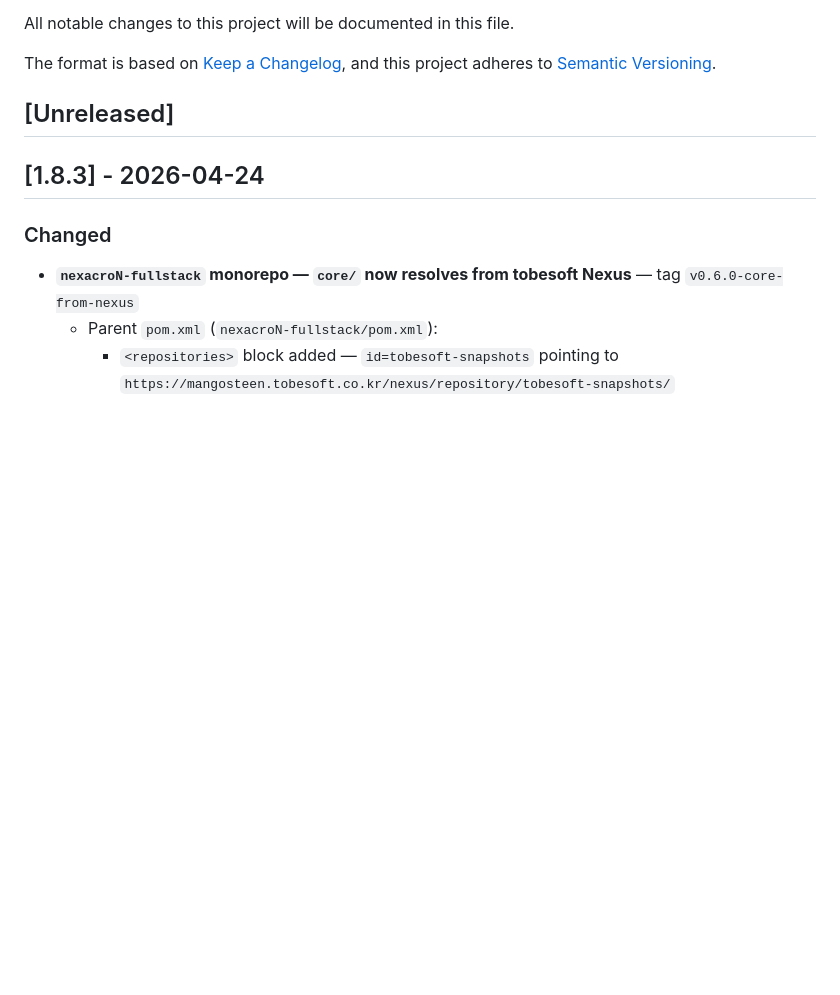
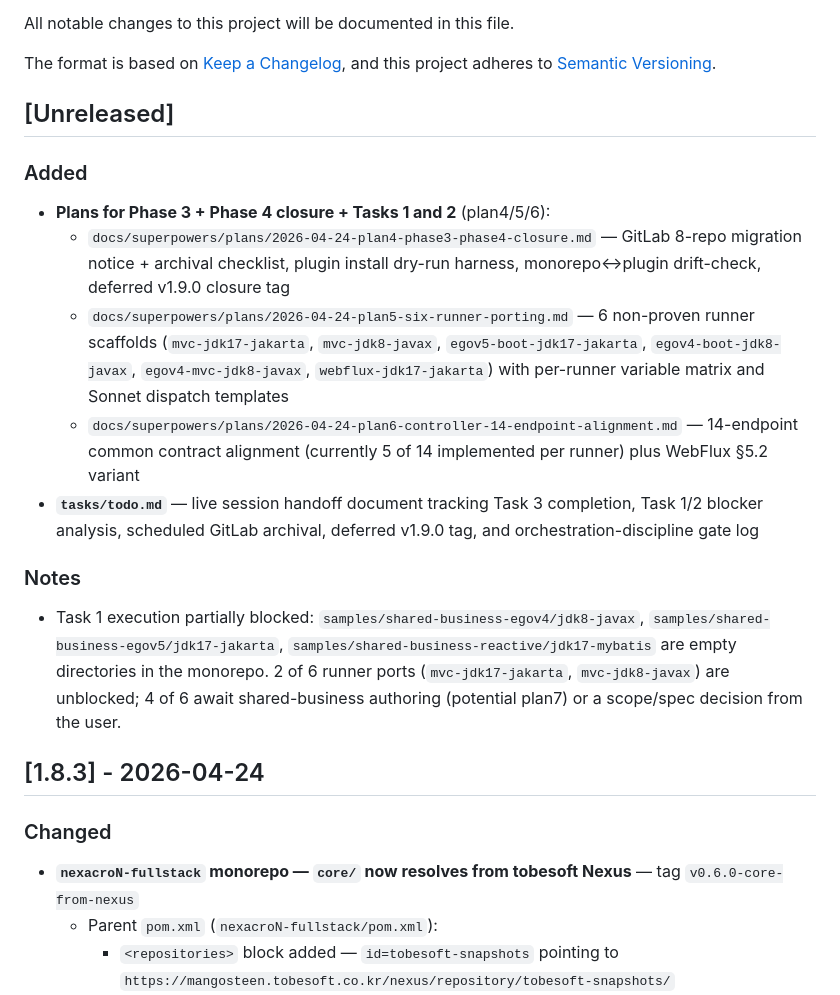
Before and after one commit to JasonMMo/nexacro-claude-skills, a Markdown page: CHANGELOG.md, the part around the change. GitHub-like rendering; blank space fills up the shorter version.

Commit message:
chore(changelog): Unreleased — plan4/5/6 + Task 1 blocker note

```diff
--- a/CHANGELOG.md
+++ b/CHANGELOG.md
@@ -6,6 +6,16 @@ The format is based on [Keep a Changelog](https://keepachangelog.com/en/1.0.0/),
 and this project adheres to [Semantic Versioning](https://semver.org/spec/v2.0.0.html).
 
 ## [Unreleased]
+
+### Added
+- **Plans for Phase 3 + Phase 4 closure + Tasks 1 and 2** (plan4/5/6):
+  - `docs/superpowers/plans/2026-04-24-plan4-phase3-phase4-closure.md` — GitLab 8-repo migration notice + archival checklist, plugin install dry-run harness, monorepo↔plugin drift-check, deferred v1.9.0 closure tag
+  - `docs/superpowers/plans/2026-04-24-plan5-six-runner-porting.md` — 6 non-proven runner scaffolds (`mvc-jdk17-jakarta`, `mvc-jdk8-javax`, `egov5-boot-jdk17-jakarta`, `egov4-boot-jdk8-javax`, `egov4-mvc-jdk8-javax`, `webflux-jdk17-jakarta`) with per-runner variable matrix and Sonnet dispatch templates
+  - `docs/superpowers/plans/2026-04-24-plan6-controller-14-endpoint-alignment.md` — 14-endpoint common contract alignment (currently 5 of 14 implemented per runner) plus WebFlux §5.2 variant
+- **`tasks/todo.md`** — live session handoff document tracking Task 3 completion, Task 1/2 blocker analysis, scheduled GitLab archival, deferred v1.9.0 tag, and orchestration-discipline gate log
+
+### Notes
+- Task 1 execution partially blocked: `samples/shared-business-egov4/jdk8-javax`, `samples/shared-business-egov5/jdk17-jakarta`, `samples/shared-business-reactive/jdk17-mybatis` are empty directories in the monorepo. 2 of 6 runner ports (`mvc-jdk17-jakarta`, `mvc-jdk8-javax`) are unblocked; 4 of 6 await shared-business authoring (potential plan7) or a scope/spec decision from the user.
 
 ## [1.8.3] - 2026-04-24
 
```
